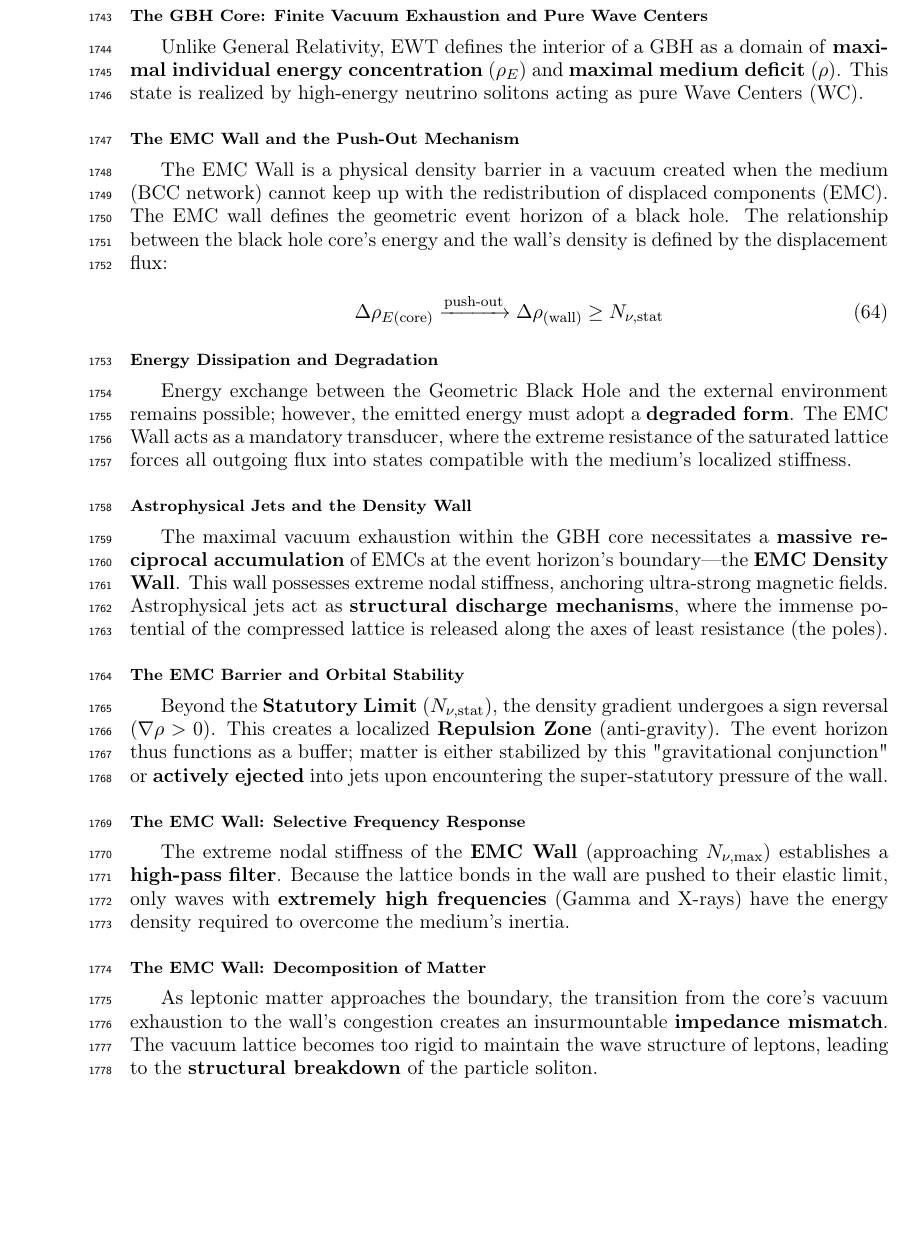
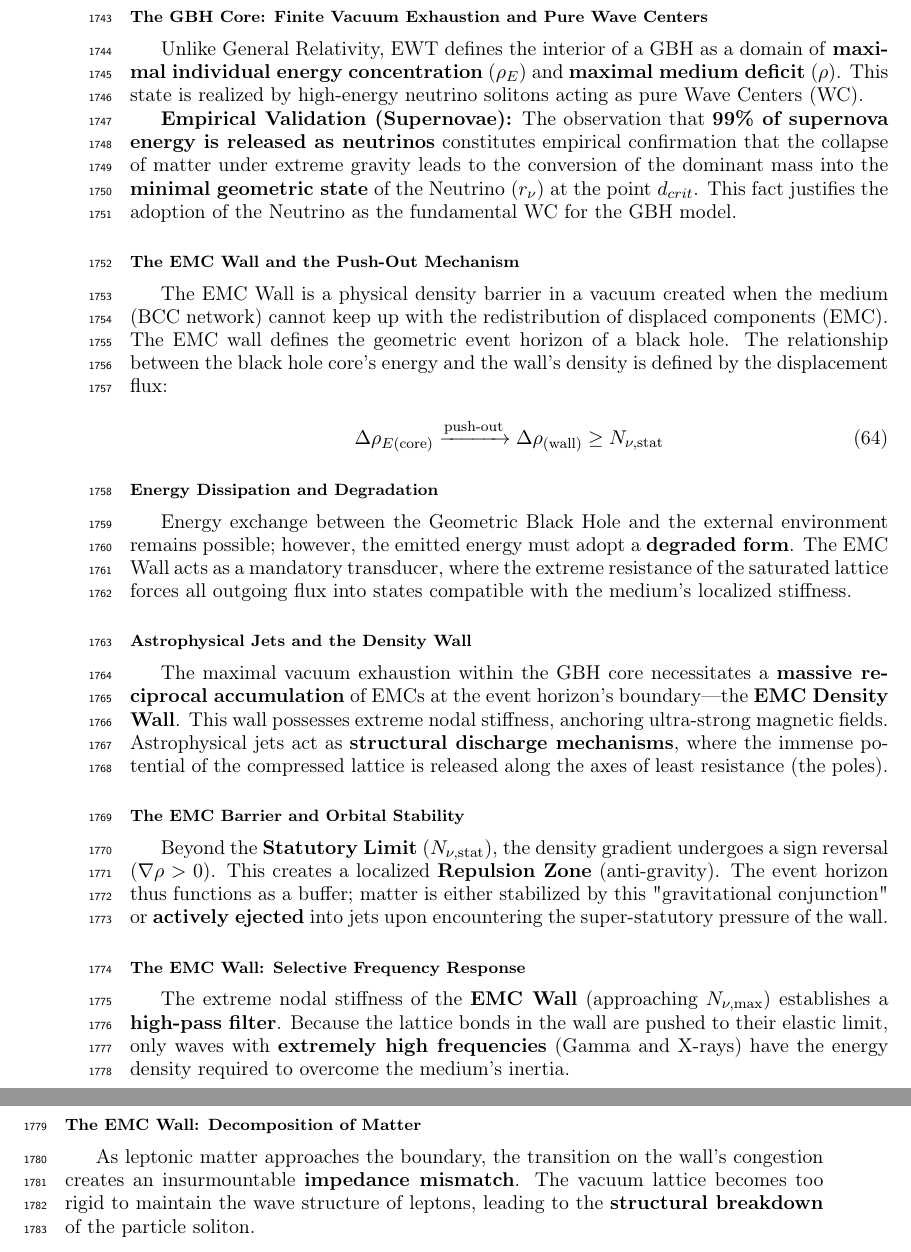
Before and after one commit to lsmolinski/MagnetismGravity, a LaTeX document (MagnetismGravity.tex): part of page 60 of 90 before the commit and two parts of pages 60 and 61 of 90 after it, the two joined at a grey line, cut so that both start at the same text, the shorter picture padded with empty space. Compiled offline with pdfLaTeX; a LaTeX package or settings file that is missing is left out.

Commit message:
poprawki drobne

```diff
--- a/MagnetismGravity.tex
+++ b/MagnetismGravity.tex
@@ -1848,6 +1848,8 @@ The hierarchy of states is governed by the depth of the density deficit relative
 \subsubsection*{The GBH Core: Finite Vacuum Exhaustion and Pure Wave Centers}
 Unlike General Relativity, EWT defines the interior of a GBH as a domain of \textbf{maximal individual energy concentration} ($\rho_E$) and \textbf{maximal medium deficit} ($\rho$). This state is realized by high-energy neutrino solitons acting as pure Wave Centers (WC).
 
+\textbf{Empirical Validation (Supernovae):} The observation that \textbf{99\% of supernova energy is released as neutrinos} constitutes empirical confirmation that the collapse of matter under extreme gravity leads to the conversion of the dominant mass into the \textbf{minimal geometric state} of the Neutrino ($r_{\nu}$) at the point $d_{crit}$. This fact justifies the adoption of the Neutrino as the fundamental WC for the GBH model.
+
 \subsubsection*{The EMC Wall and the Push-Out Mechanism}
 The EMC Wall is a physical density barrier in a vacuum created when the medium (BCC network) cannot keep up with the redistribution of displaced components (EMC). The EMC wall defines the geometric event horizon of a black hole. The relationship between the black hole core's energy and the wall's density is defined by the displacement flux:
 
@@ -1870,7 +1872,7 @@ Beyond the \textbf{Statutory Limit} ($N_{\nu, \text{stat}}$), the density gradie
 The extreme nodal stiffness of the \textbf{EMC Wall} (approaching $N_{\nu, \text{max}}$) establishes a \textbf{high-pass filter}. Because the lattice bonds in the wall are pushed to their elastic limit, only waves with \textbf{extremely high frequencies} (Gamma and X-rays) have the energy density required to overcome the medium's inertia.
 
 \subsubsection*{The EMC Wall: Decomposition of Matter}
-As leptonic matter approaches the boundary, the transition from the core's vacuum exhaustion to the wall's congestion creates an insurmountable \textbf{impedance mismatch}. The vacuum lattice becomes too rigid to maintain the wave structure of leptons, leading to the \textbf{structural breakdown} of the particle soliton.
+As leptonic matter approaches the boundary, the transition on the wall's congestion creates an insurmountable \textbf{impedance mismatch}. The vacuum lattice becomes too rigid to maintain the wave structure of leptons, leading to the \textbf{structural breakdown} of the particle soliton.
 
 \subsubsection*{Hypothesis: Gravitational Waves as Background Density Shifts}Within the EWT framework, gravitational waves can be interpreted as propagating pulses that momentarily increase the \textbf{statutory background density} ($N_{\nu, \text{stat}}$) of the BCC lattice. Crucially, the soliton's internal push-out mechanism is blocking EMCs; the matter does not absorb additional EMCs. Instead, the passing wave momentarily elevates the surrounding medium's density toward the EMC Wall threshold.As the background density $N_{\nu, \text{stat}}$ surges, the relative gradient between the soliton’s core (the vacuum exhaustion zone) and the statutory environment is altered. This transient shift in the background reference point modulates the $\mathbf{\Omega}_{\text{Push}}$ operator, manifesting as a temporary change in the "gravitational shadow". Once the peak of the background EMC pulse passes, the lattice undergoes relaxation, restoring the statutory equilibrium. This interpretation suggests that gravitational waves are not a change in matter itself, but a moving "impedance spike" in the vacuum background that matter inhabits.
 
```
Also changed, not shown: MagnetismGravity.pdf.
